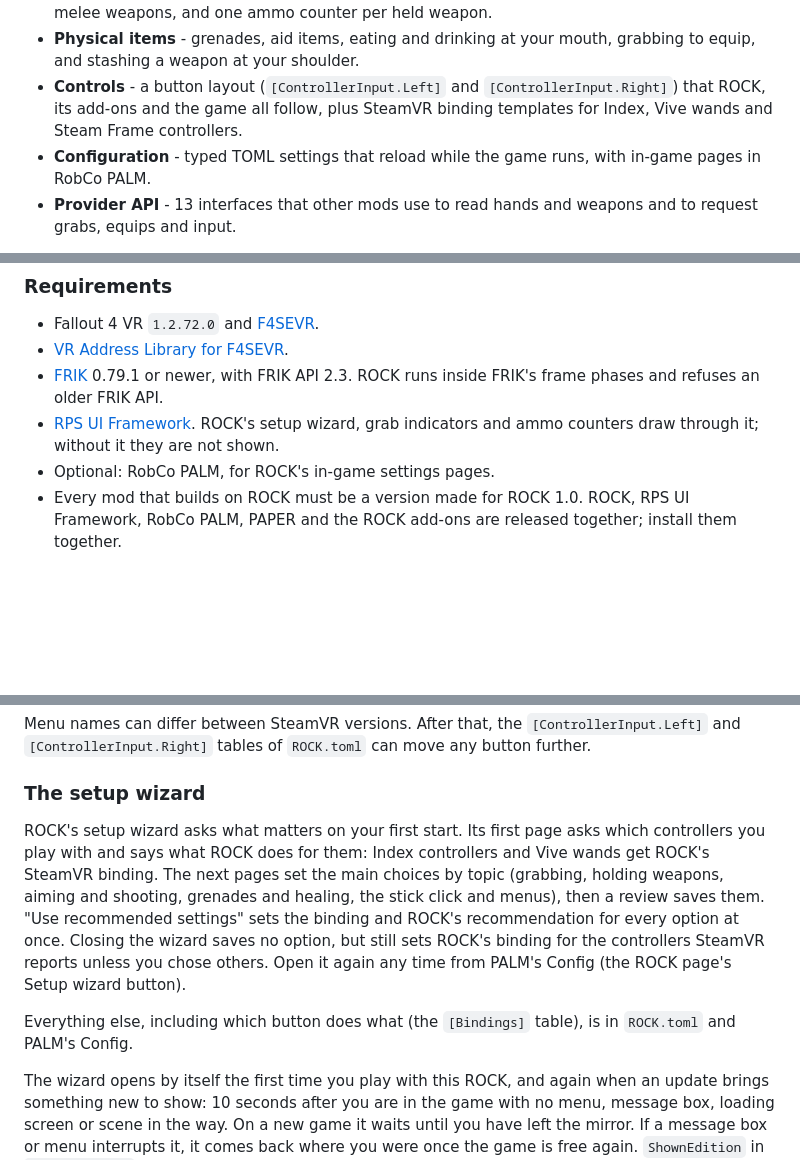
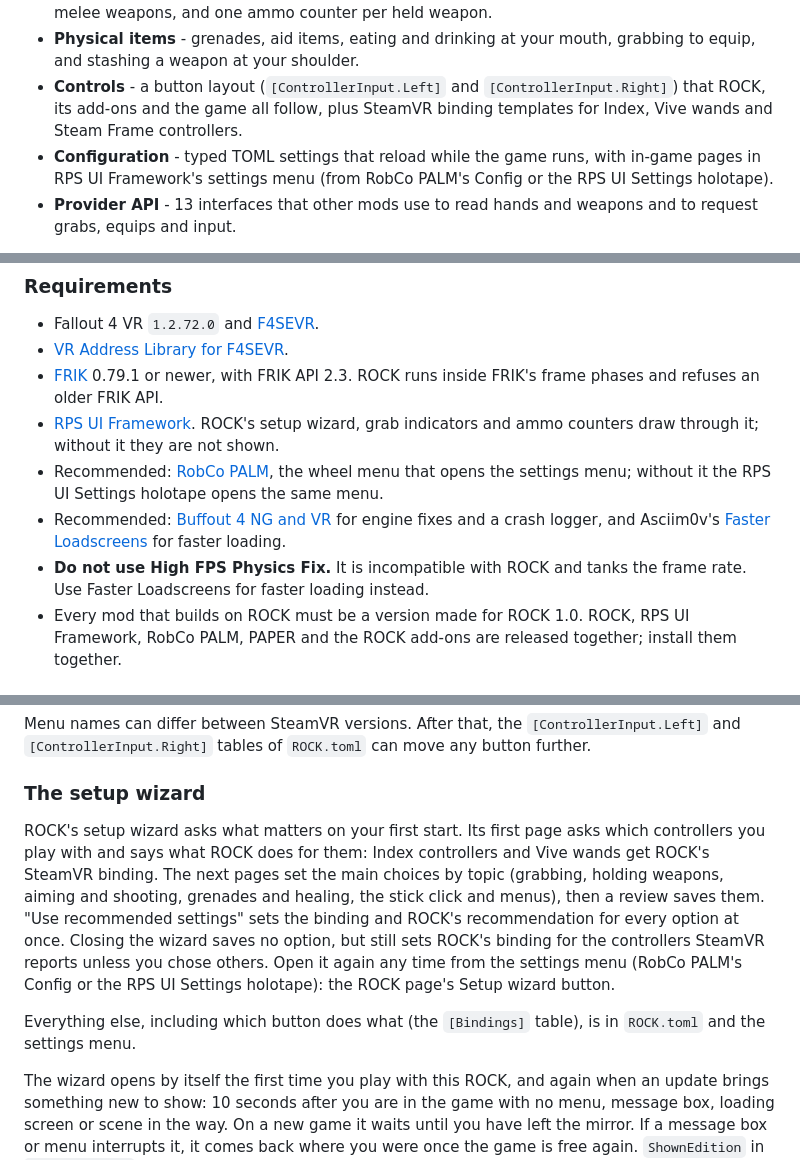
Before and after one commit to brunocatani/ROCK, a Markdown page: README.md, 3 parts joined by grey strips. Rendered like a GitHub page; blank space fills up the shorter version.

Commit message:
docs/readme: recommend Buffout 4 and Faster Loadscreens, warn off High FPS Physics Fix
Settings pages now live in RPS UI Framework's settings menu.

```diff
--- a/README.md
+++ b/README.md
@@ -36,7 +36,7 @@ What it provides:
 - **Weapon handling** - firing and support grips taken from each weapon's animation, hand switching, recoil applied to the firing hand, scopes, bipods, a reverse grip for one-handed melee weapons, and one ammo counter per held weapon.
 - **Physical items** - grenades, aid items, eating and drinking at your mouth, grabbing to equip, and stashing a weapon at your shoulder.
 - **Controls** - a button layout (`[ControllerInput.Left]` and `[ControllerInput.Right]`) that ROCK, its add-ons and the game all follow, plus SteamVR binding templates for Index, Vive wands and Steam Frame controllers.
-- **Configuration** - typed TOML settings that reload while the game runs, with in-game pages in RobCo PALM.
+- **Configuration** - typed TOML settings that reload while the game runs, with in-game pages in RPS UI Framework's settings menu (from RobCo PALM's Config or the RPS UI Settings holotape).
 - **Provider API** - 13 interfaces that other mods use to read hands and weapons and to request grabs, equips and input.
 
 ROCK is the base of the RPS suite: [SCISSORS](https://github.com/brunocatani/SCISSORS) adds NPC interactions, [PAPER](https://github.com/brunocatani/PAPER) adds reload animations, and RobCo PALM, RPS UI Framework and ROCK Wall Climbing build on it.
@@ -49,7 +49,9 @@ ROCK is the base of the RPS suite: [SCISSORS](https://github.com/brunocatani/SCI
 - [VR Address Library for F4SEVR](https://www.nexusmods.com/fallout4/mods/64879).
 - [FRIK](https://www.nexusmods.com/fallout4/mods/53464) 0.79.1 or newer, with FRIK API 2.3. ROCK runs inside FRIK's frame phases and refuses an older FRIK API.
 - [RPS UI Framework](https://www.nexusmods.com/fallout4/mods/108951). ROCK's setup wizard, grab indicators and ammo counters draw through it; without it they are not shown.
-- Optional: RobCo PALM, for ROCK's in-game settings pages.
+- Recommended: [RobCo PALM](https://www.nexusmods.com/fallout4/mods/108954), the wheel menu that opens the settings menu; without it the RPS UI Settings holotape opens the same menu.
+- Recommended: [Buffout 4 NG and VR](https://www.nexusmods.com/fallout4/mods/64880) for engine fixes and a crash logger, and Asciim0v's [Faster Loadscreens](https://www.nexusmods.com/fallout4/mods/102233) for faster loading.
+- **Do not use High FPS Physics Fix.** It is incompatible with ROCK and tanks the frame rate. Use Faster Loadscreens for faster loading instead.
 - Every mod that builds on ROCK must be a version made for ROCK 1.0. ROCK, RPS UI Framework, RobCo PALM, PAPER and the ROCK add-ons are released together; install them together.
 
 ### Recommended install
@@ -78,9 +80,9 @@ Menu names can differ between SteamVR versions. After that, the `[ControllerInpu
 
 ### The setup wizard
 
-ROCK's setup wizard asks what matters on your first start. Its first page asks which controllers you play with and says what ROCK does for them: Index controllers and Vive wands get ROCK's SteamVR binding. The next pages set the main choices by topic (grabbing, holding weapons, aiming and shooting, grenades and healing, the stick click and menus), then a review saves them. "Use recommended settings" sets the binding and ROCK's recommendation for every option at once. Closing the wizard saves no option, but still sets ROCK's binding for the controllers SteamVR reports unless you chose others. Open it again any time from PALM's Config (the ROCK page's Setup wizard button).
+ROCK's setup wizard asks what matters on your first start. Its first page asks which controllers you play with and says what ROCK does for them: Index controllers and Vive wands get ROCK's SteamVR binding. The next pages set the main choices by topic (grabbing, holding weapons, aiming and shooting, grenades and healing, the stick click and menus), then a review saves them. "Use recommended settings" sets the binding and ROCK's recommendation for every option at once. Closing the wizard saves no option, but still sets ROCK's binding for the controllers SteamVR reports unless you chose others. Open it again any time from the settings menu (RobCo PALM's Config or the RPS UI Settings holotape): the ROCK page's Setup wizard button.
 
-Everything else, including which button does what (the `[Bindings]` table), is in `ROCK.toml` and PALM's Config.
+Everything else, including which button does what (the `[Bindings]` table), is in `ROCK.toml` and the settings menu.
 
 The wizard opens by itself the first time you play with this ROCK, and again when an update brings something new to show: 10 seconds after you are in the game with no menu, message box, loading screen or scene in the way. On a new game it waits until you have left the mirror. If a message box or menu interrupts it, it comes back where you were once the game is free again. `ShownEdition` in `[SetupWizard]` records what you have seen; set it to 0 to see the wizard again at the next game start.
 
```
Also changed, not shown: other parts of README.md (+1 -1 lines), AGENTS.md (+1 -1 lines).
